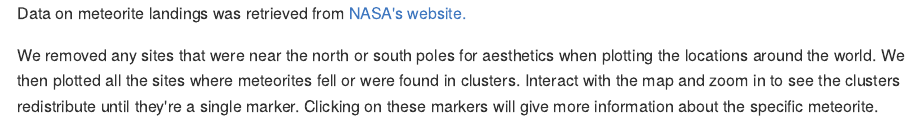
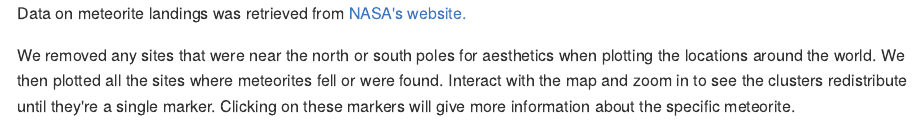
Before and after one commit to PhiPrime/MeteoriteLandings, an R Markdown document (index.Rmd): the page in a window 1100 px wide, from its top. The pictures show the output file index.md that the author committed with the source, drawn offline in the style of GitHub.

Commit message:
Fixed confusing wording

````diff
--- a/index.Rmd
+++ b/index.Rmd
@@ -52,7 +52,7 @@ tidydat <- mutate(tidydat, html_info =
                            "Mass: ", mass, " grams"))
 ```
 
-We removed any sites that were near the north or south poles for aesthetics when plotting the locations around the world. We then plotted all the sites where meteorites fell or were found in clusters. Interact with the map and zoom in to see the clusters redistribute until they're a single marker. Clicking on these markers will give more information about the specific meteorite.
+We removed any sites that were near the north or south poles for aesthetics when plotting the locations around the world. We then plotted all the sites where meteorites fell or were found. Interact with the map and zoom in to see the clusters redistribute until they're a single marker. Clicking on these markers will give more information about the specific meteorite.
 
 ```{r}
 #Generate Map
````
Also changed, not shown: index.md, 1 other file.
